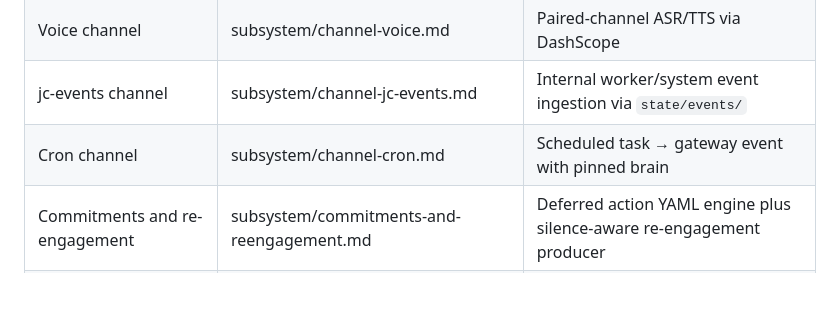
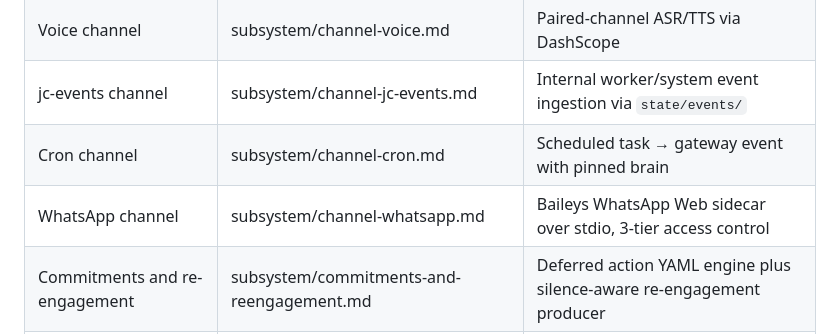
Before and after one commit to matsei-ruka/juliuscaesar, a Markdown page: docs/kb/INDEX.md, the part around the change. GitHub-like rendering; blank space fills up the shorter version.

```diff
--- a/docs/kb/INDEX.md
+++ b/docs/kb/INDEX.md
@@ -42,6 +42,7 @@
 | Voice channel | subsystem/channel-voice.md | Paired-channel ASR/TTS via DashScope |
 | jc-events channel | subsystem/channel-jc-events.md | Internal worker/system event ingestion via `state/events/` |
 | Cron channel | subsystem/channel-cron.md | Scheduled task → gateway event with pinned brain |
+| WhatsApp channel | subsystem/channel-whatsapp.md | Baileys WhatsApp Web sidecar over stdio, 3-tier access control |
 | Commitments and re-engagement | subsystem/commitments-and-reengagement.md | Deferred action YAML engine plus silence-aware re-engagement producer |
 | Dream pipeline | subsystem/dream-pipeline.md | Offline reflection cycle, artifact emitters, risk gates, reports |
 | Accountabilities system | subsystem/accountabilities.md | Opt-in governance layer: manifest, L2 detail files, audit log, jc-doctor checks |
```
Also changed, not shown: docs/kb/LOG.md (+1 -0 lines), 1 other file.
